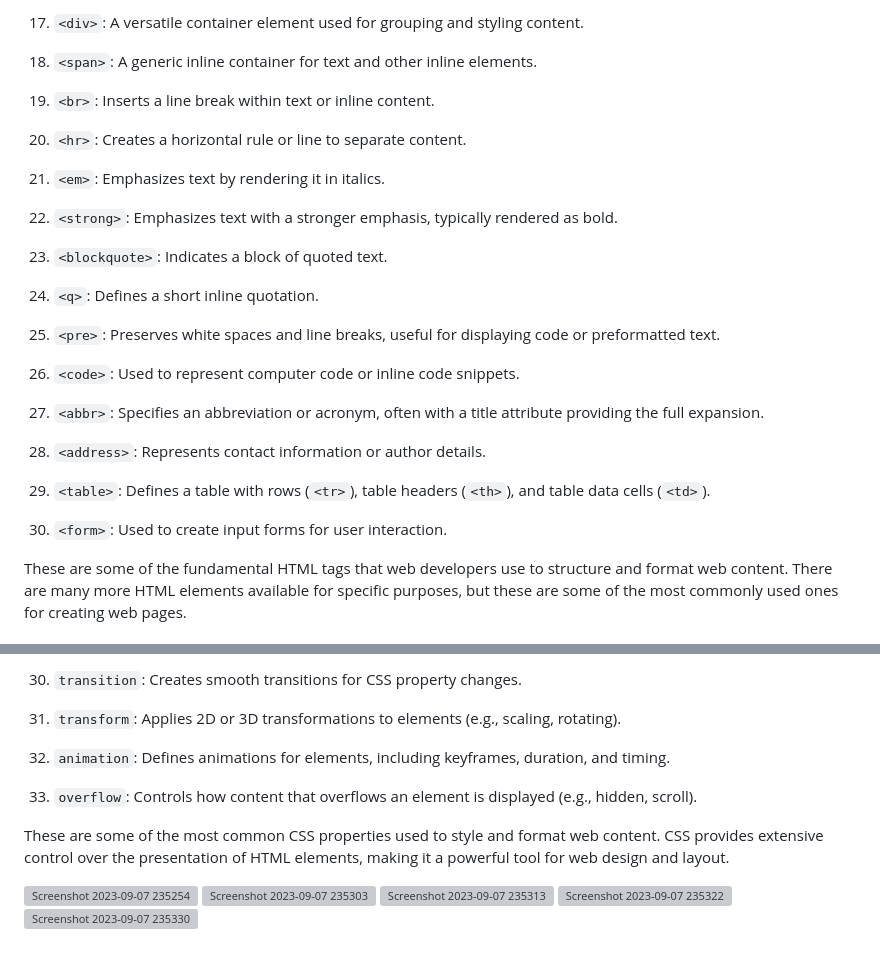
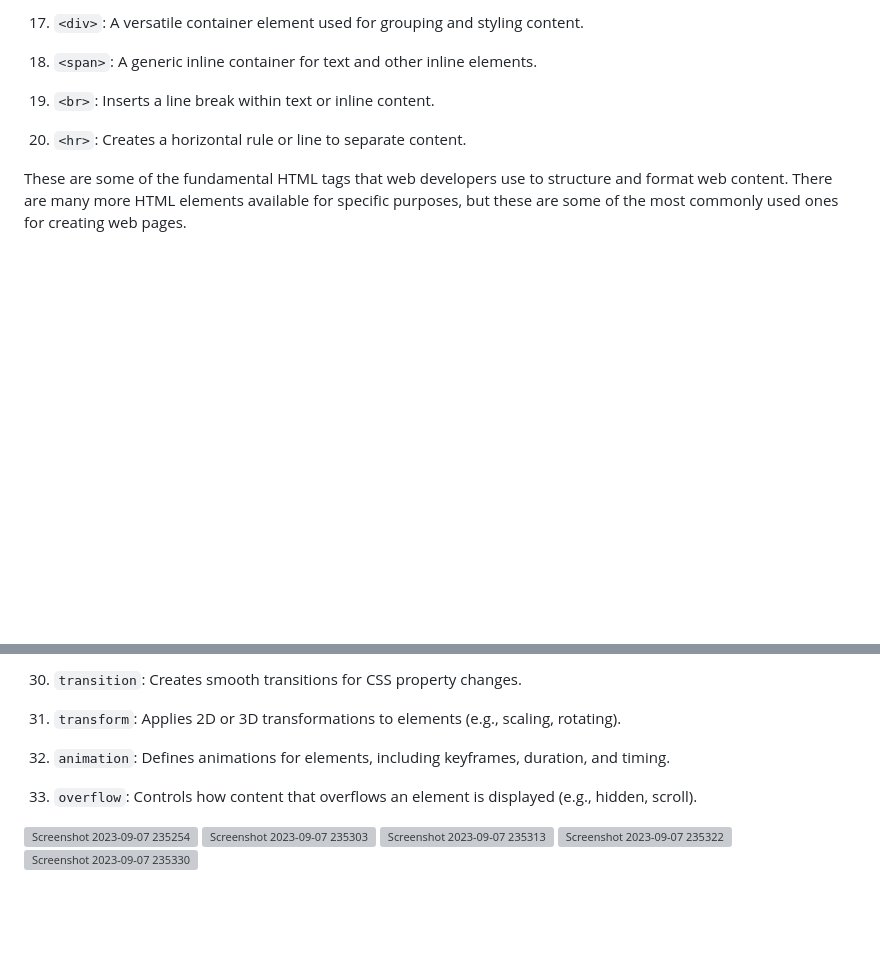
Before and after one commit to divyanshrajpoot9/NutritionLabel, a Markdown page: README.md, 2 parts joined by grey strips. GitHub-like rendering; blank space fills up the shorter version; grey boxes are pictures that could not be loaded.

```diff
--- a/README.md
+++ b/README.md
@@ -42,26 +43,6 @@ HTML (Hypertext Markup Language) uses a variety of tags to structure web content
 19. `<br>`: Inserts a line break within text or inline content.
 
 20. `<hr>`: Creates a horizontal rule or line to separate content.
-
-21. `<em>`: Emphasizes text by rendering it in italics.
-
-22. `<strong>`: Emphasizes text with a stronger emphasis, typically rendered as bold.
-
-23. `<blockquote>`: Indicates a block of quoted text.
-
-24. `<q>`: Defines a short inline quotation.
-
-25. `<pre>`: Preserves white spaces and line breaks, useful for displaying code or preformatted text.
-
-26. `<code>`: Used to represent computer code or inline code snippets.
-
-27. `<abbr>`: Specifies an abbreviation or acronym, often with a title attribute providing the full expansion.
-
-28. `<address>`: Represents contact information or author details.
-
-29. `<table>`: Defines a table with rows (`<tr>`), table headers (`<th>`), and table data cells (`<td>`).
-
-30. `<form>`: Used to create input forms for user interaction.
 
 These are some of the fundamental HTML tags that web developers use to structure and format web content. There are many more HTML elements available for specific purposes, but these are some of the most commonly used ones for creating web pages.
 
@@ -133,8 +114,6 @@ These are some of the fundamental HTML tags that web developers use to structure
 
 33. `overflow`: Controls how content that overflows an element is displayed (e.g., hidden, scroll).
 
-These are some of the most common CSS properties used to style and format web content. CSS provides extensive control over the presentation of HTML elements, making it a powerful tool for web design and layout.
-
 ![Screenshot 2023-09-07 235254](https://github.com/divyanshrajpoot9/NutritionLabel/assets/114856467/233379d5-5cf0-4747-80e2-cc46bf817dd8)
 ![Screenshot 2023-09-07 235303](https://github.com/divyanshrajpoot9/NutritionLabel/assets/114856467/15507420-7401-40a4-bb5f-12796205c170)
 ![Screenshot 2023-09-07 235313](https://github.com/divyanshrajpoot9/NutritionLabel/assets/114856467/bba671c2-2603-44c6-b268-fdccee0764c5)
```
Also changed, not shown: other parts of README.md (+3 -2 lines).
